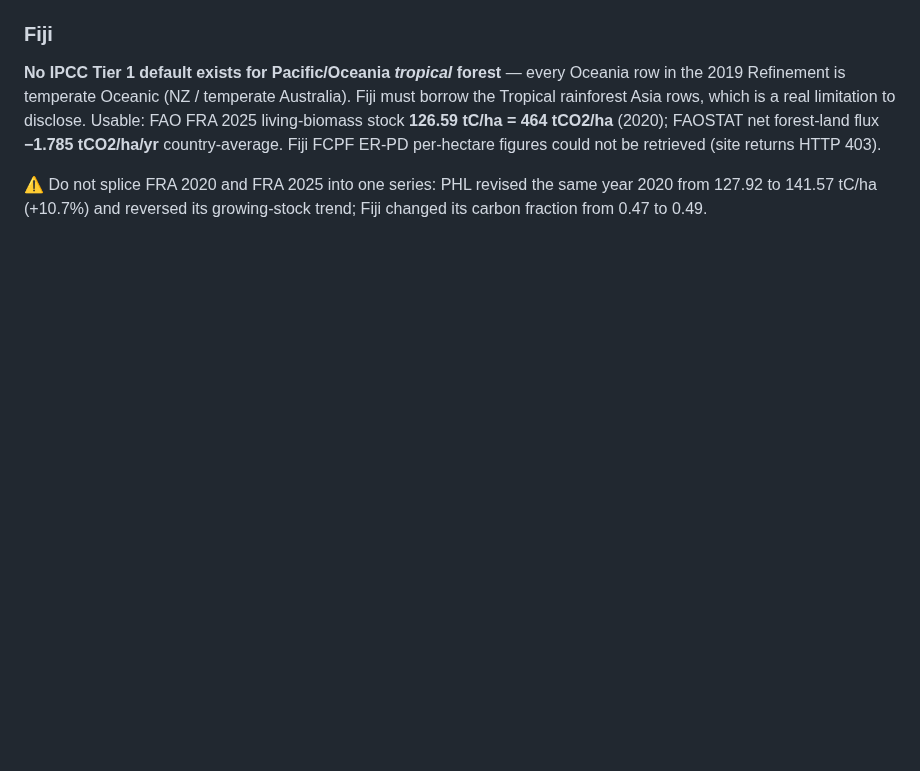
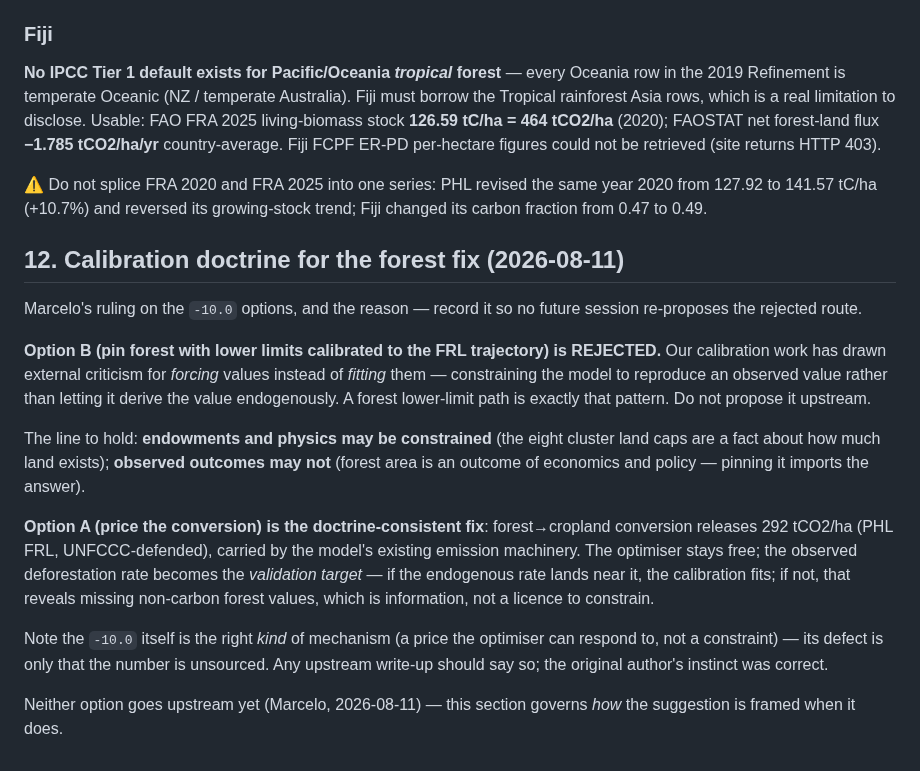
Before and after one commit to marcelolafleur/ogclews-link, a Markdown page: docs/design/phl-testcase-plan.md, the part around the change. Rendered like a GitHub page; blank space fills up the shorter version.

Commit message:
Record the calibration doctrine: derive, don't force; forest Option B rejected
Marcelo's ruling: pinning forest with lower limits calibrated to the observed
trajectory is the forcing pattern our calibration work has been criticized
for, so it is off the table. Pricing the conversion carbon is the
doctrine-consistent fix, with the observed deforestation rate as the
validation target rather than an input. Nothing goes upstream yet; this
governs how the suggestion is framed when it does.

```diff
--- a/docs/design/phl-testcase-plan.md
+++ b/docs/design/phl-testcase-plan.md
@@ -573,3 +573,30 @@ country-average. Fiji FCPF ER-PD per-hectare figures could not be retrieved (sit
 ⚠ Do not splice FRA 2020 and FRA 2025 into one series: PHL revised the same year 2020 from 127.92 to
 141.57 tC/ha (+10.7%) and reversed its growing-stock trend; Fiji changed its carbon fraction from
 0.47 to 0.49.
+
+## 12. Calibration doctrine for the forest fix (2026-08-11)
+
+Marcelo's ruling on the `-10.0` options, and the reason — record it so no future session
+re-proposes the rejected route.
+
+**Option B (pin forest with lower limits calibrated to the FRL trajectory) is REJECTED.** Our
+calibration work has drawn external criticism for *forcing* values instead of *fitting* them —
+constraining the model to reproduce an observed value rather than letting it derive the value
+endogenously. A forest lower-limit path is exactly that pattern. Do not propose it upstream.
+
+The line to hold: **endowments and physics may be constrained** (the eight cluster land caps are
+a fact about how much land exists); **observed outcomes may not** (forest area is an outcome of
+economics and policy — pinning it imports the answer).
+
+**Option A (price the conversion) is the doctrine-consistent fix**: forest→cropland conversion
+releases 292 tCO2/ha (PHL FRL, UNFCCC-defended), carried by the model's existing emission
+machinery. The optimiser stays free; the observed deforestation rate becomes the *validation
+target* — if the endogenous rate lands near it, the calibration fits; if not, that reveals
+missing non-carbon forest values, which is information, not a licence to constrain.
+
+Note the `-10.0` itself is the right *kind* of mechanism (a price the optimiser can respond to,
+not a constraint) — its defect is only that the number is unsourced. Any upstream write-up should
+say so; the original author's instinct was correct.
+
+Neither option goes upstream yet (Marcelo, 2026-08-11) — this section governs *how* the
+suggestion is framed when it does.
```
